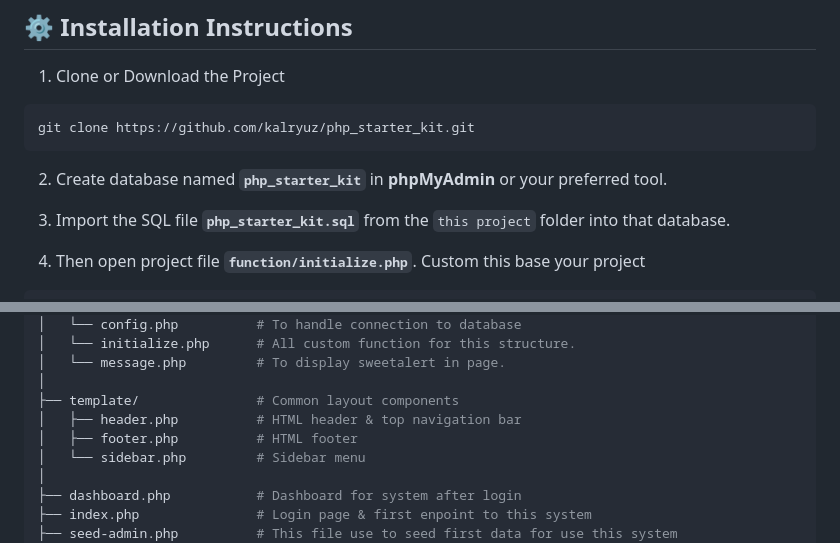
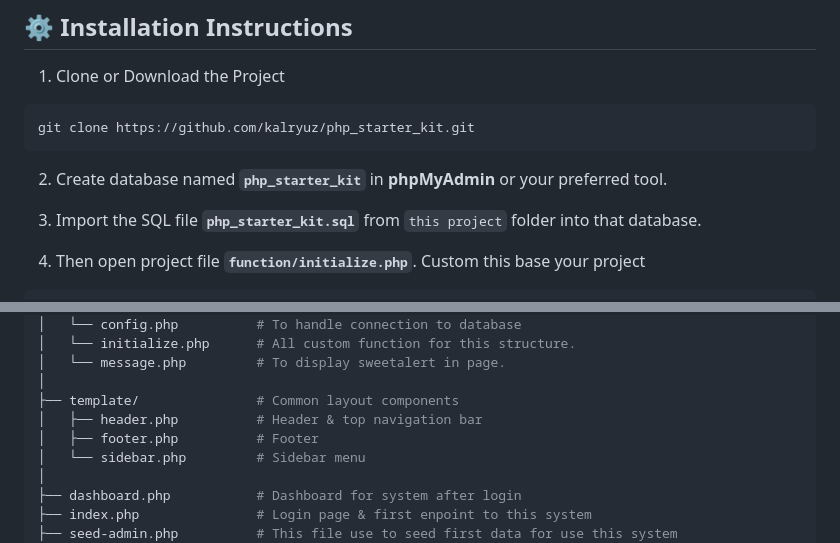
Before and after one commit to kalryuz/php_starter_kit, a Markdown page: README.md, 2 parts joined by grey strips. Drawn GitHub-style.

```diff
--- a/README.md
+++ b/README.md
@@ -47,7 +47,7 @@ git clone https://github.com/kalryuz/php_starter_kit.git
 
 2. Create database named **`php_starter_kit`** in **phpMyAdmin** or your preferred tool.
 
-3. Import the SQL file **`php_starter_kit.sql`** from the `this project` folder into that database.
+3. Import the SQL file **`php_starter_kit.sql`** from `this project` folder into that database.
 
 4. Then open project file **`function/initialize.php`**.
    Custom this base your project
@@ -92,8 +92,8 @@ php_starter_kit/
 │   └── message.php         # To display sweetalert in page.
 │
 ├── template/               # Common layout components
-│   ├── header.php          # HTML header & top navigation bar
-│   ├── footer.php          # HTML footer
+│   ├── header.php          # Header & top navigation bar
+│   ├── footer.php          # Footer
 │   └── sidebar.php         # Sidebar menu
 │
 ├── dashboard.php           # Dashboard for system after login
```
